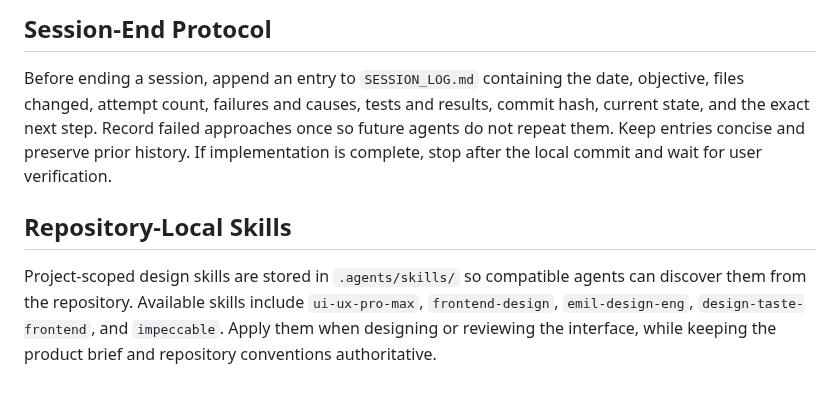
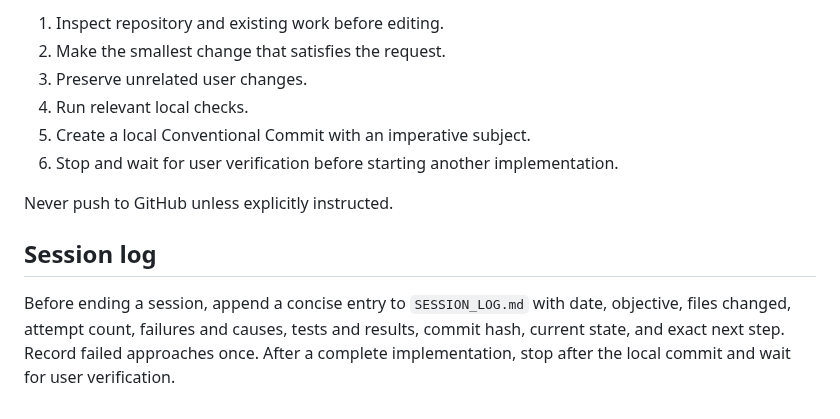
Before and after one commit to D-Flint/ai-model-web, a Markdown page: AGENTS.md, the part around one of its changes. Rendered like a GitHub page.

```diff
--- a/AGENTS.md
+++ b/AGENTS.md
@@ -51,8 +63,13 @@ Do not use emoji as icons. Use an appropriate icon asset or icon library when an
 
-## Session-End Protocol
+1. Inspect repository and existing work before editing.
+2. Make the smallest change that satisfies the request.
+3. Preserve unrelated user changes.
+4. Run relevant local checks.
+5. Create a local Conventional Commit with an imperative subject.
+6. Stop and wait for user verification before starting another implementation.
 
-Before ending a session, append an entry to `SESSION_LOG.md` containing the date, objective, files changed, attempt count, failures and causes, tests and results, commit hash, current state, and the exact next step. Record failed approaches once so future agents do not repeat them. Keep entries concise and preserve prior history. If implementation is complete, stop after the local commit and wait for user verification.
+Never push to GitHub unless explicitly instructed.
 
-## Repository-Local Skills
+## Session log
 
-Project-scoped design skills are stored in `.agents/skills/` so compatible agents can discover them from the repository. Available skills include `ui-ux-pro-max`, `frontend-design`, `emil-design-eng`, `design-taste-frontend`, and `impeccable`. Apply them when designing or reviewing the interface, while keeping the product brief and repository conventions authoritative.
+Before ending a session, append a concise entry to `SESSION_LOG.md` with date, objective, files changed, attempt count, failures and causes, tests and results, commit hash, current state, and exact next step. Record failed approaches once. After a complete implementation, stop after the local commit and wait for user verification.
```
Also changed, not shown: other parts of AGENTS.md (+46 -34 lines).
